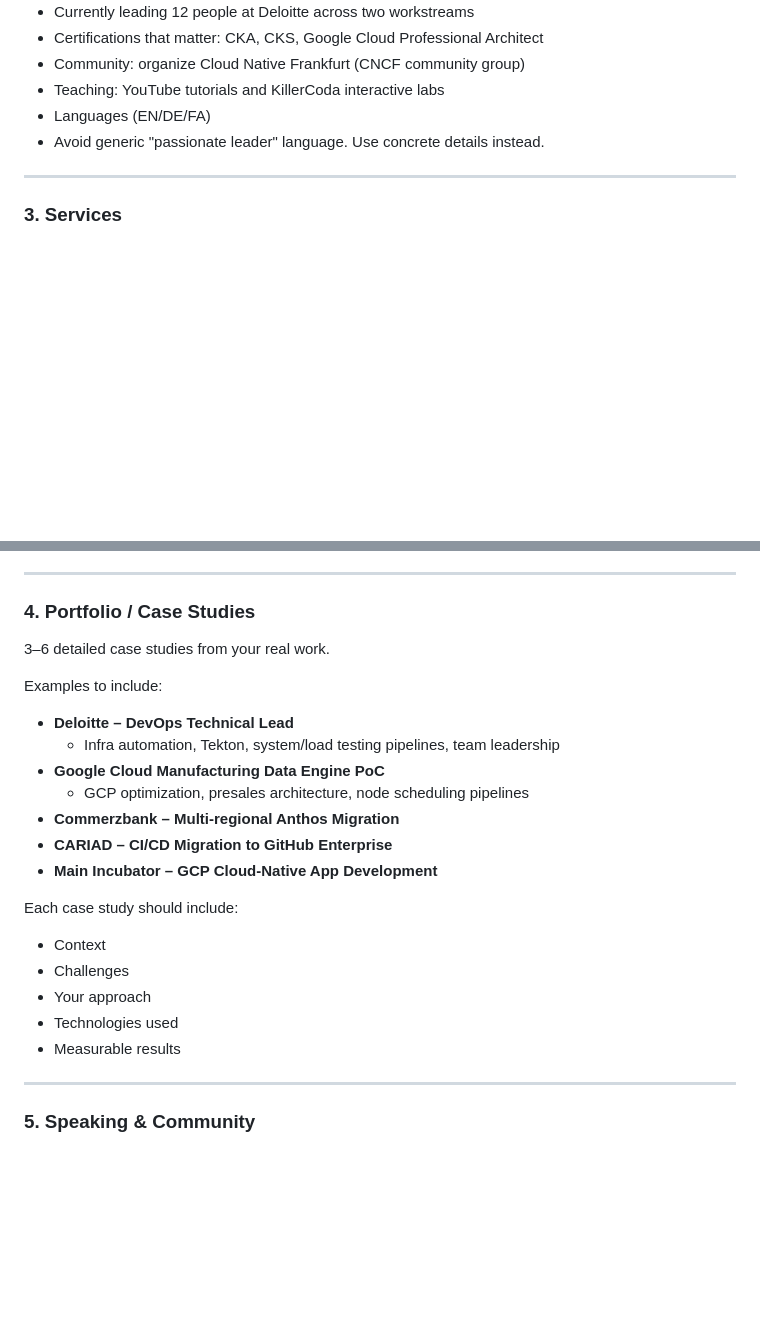
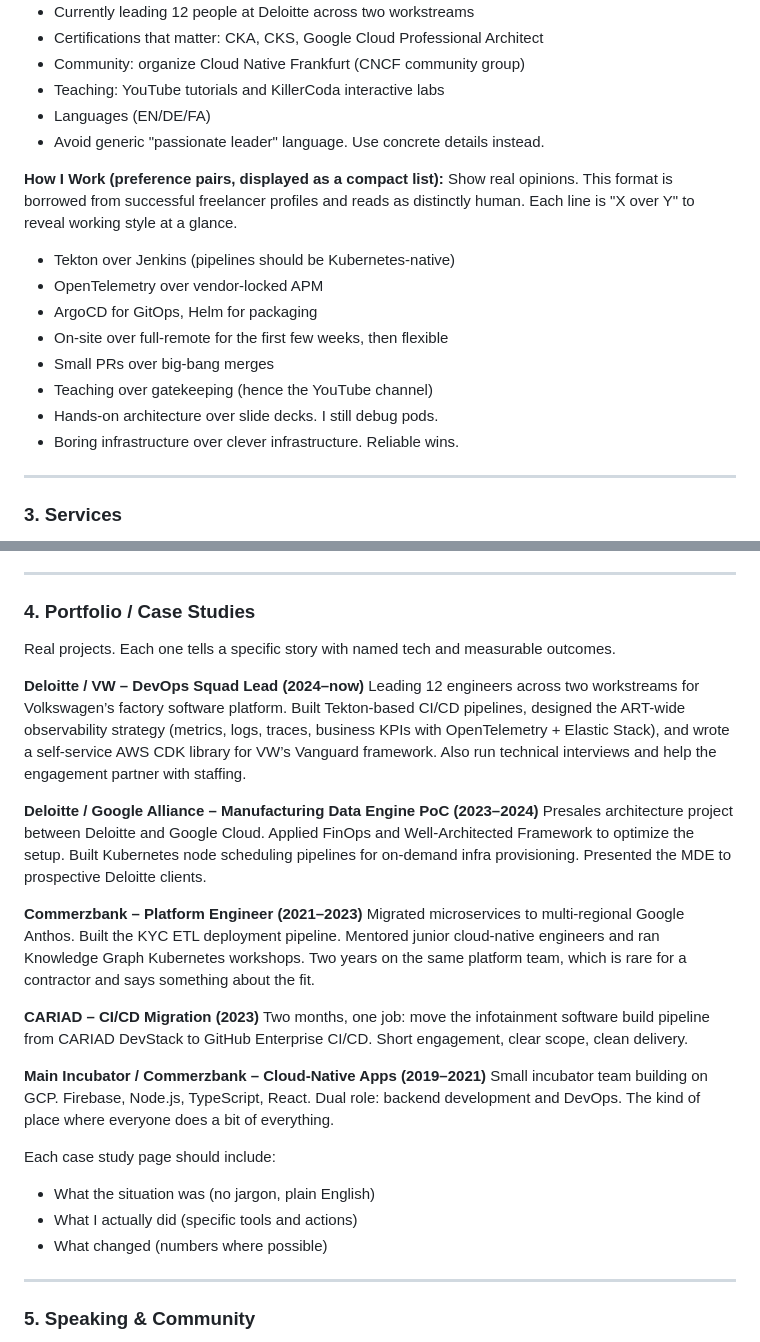
Before and after one commit to aghilish/portfolio, a Markdown page: portfolio.md, 2 parts joined by grey strips. Rendered like a GitHub page; blank space fills up the shorter version.

Commit message:
Add working style preferences and rewrite case studies with specifics

```diff
--- a/portfolio.md
+++ b/portfolio.md
@@ -46,6 +46,18 @@ Content:
 - Teaching: YouTube tutorials and KillerCoda interactive labs
 - Languages (EN/DE/FA)
 - Avoid generic "passionate leader" language. Use concrete details instead.
+
+**How I Work (preference pairs, displayed as a compact list):**
+Show real opinions. This format is borrowed from successful freelancer profiles and reads as distinctly human. Each line is "X over Y" to reveal working style at a glance.
+
+- Tekton over Jenkins (pipelines should be Kubernetes-native)
+- OpenTelemetry over vendor-locked APM
+- ArgoCD for GitOps, Helm for packaging
+- On-site over full-remote for the first few weeks, then flexible
+- Small PRs over big-bang merges
+- Teaching over gatekeeping (hence the YouTube channel)
+- Hands-on architecture over slide decks. I still debug pods.
+- Boring infrastructure over clever infrastructure. Reliable wins.
 ---
 ### **3. Services**
 What I actually do for clients. No fluff. Each service includes a real example.
@@ -86,23 +98,28 @@ For each service page:
 ---
 
 ### **4. Portfolio / Case Studies**
-3–6 detailed case studies from your real work.
+Real projects. Each one tells a specific story with named tech and measurable outcomes.
 
-Examples to include:
-- **Deloitte – DevOps Technical Lead**
-  - Infra automation, Tekton, system/load testing pipelines, team leadership
-- **Google Cloud Manufacturing Data Engine PoC**
-  - GCP optimization, presales architecture, node scheduling pipelines
-- **Commerzbank – Multi-regional Anthos Migration**
-- **CARIAD – CI/CD Migration to GitHub Enterprise**
-- **Main Incubator – GCP Cloud-Native App Development**
+**Deloitte / VW – DevOps Squad Lead (2024–now)**
+Leading 12 engineers across two workstreams for Volkswagen’s factory software platform.
+Built Tekton-based CI/CD pipelines, designed the ART-wide observability strategy (metrics, logs, traces, business KPIs with OpenTelemetry + Elastic Stack), and wrote a self-service AWS CDK library for VW’s Vanguard framework. Also run technical interviews and help the engagement partner with staffing.
 
-Each case study should include:
-- Context
-- Challenges
-- Your approach
-- Technologies used
-- Measurable results
+**Deloitte / Google Alliance – Manufacturing Data Engine PoC (2023–2024)**
+Presales architecture project between Deloitte and Google Cloud. Applied FinOps and Well-Architected Framework to optimize the setup. Built Kubernetes node scheduling pipelines for on-demand infra provisioning. Presented the MDE to prospective Deloitte clients.
+
+**Commerzbank – Platform Engineer (2021–2023)**
+Migrated microservices to multi-regional Google Anthos. Built the KYC ETL deployment pipeline. Mentored junior cloud-native engineers and ran Knowledge Graph Kubernetes workshops. Two years on the same platform team, which is rare for a contractor and says something about the fit.
+
+**CARIAD – CI/CD Migration (2023)**
+Two months, one job: move the infotainment software build pipeline from CARIAD DevStack to GitHub Enterprise CI/CD. Short engagement, clear scope, clean delivery.
+
+**Main Incubator / Commerzbank – Cloud-Native Apps (2019–2021)**
+Small incubator team building on GCP. Firebase, Node.js, TypeScript, React. Dual role: backend development and DevOps. The kind of place where everyone does a bit of everything.
+
+Each case study page should include:
+- What the situation was (no jargon, plain English)
+- What I actually did (specific tools and actions)
+- What changed (numbers where possible)
 
 ---
 
```
